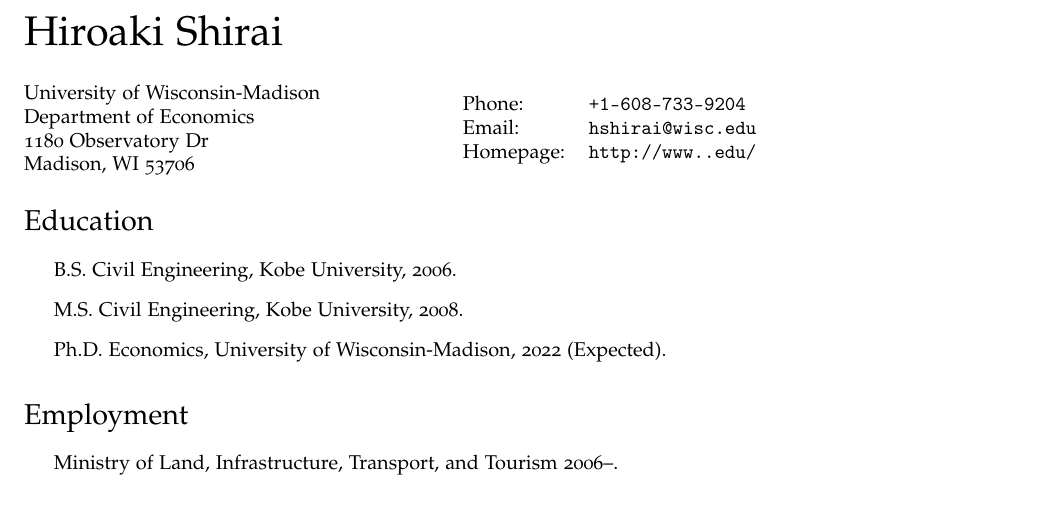
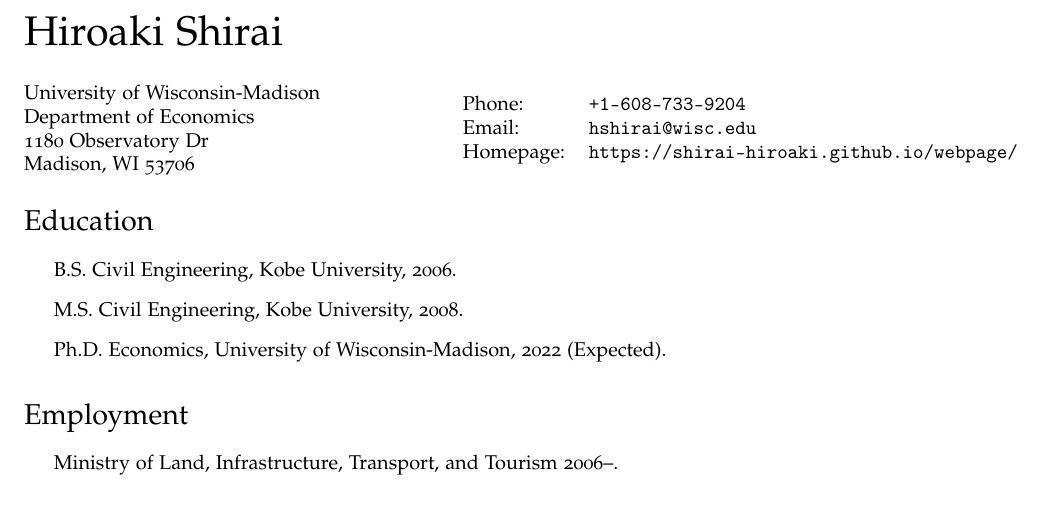
Before and after one commit to shirai-hiroaki/webpage, a LaTeX CV (cv/cv.tex): part of the page, cut so that both start at the same text. Compiled offline with pdfLaTeX.

Commit message:
minor change

```diff
--- a/cv/cv.tex
+++ b/cv/cv.tex
@@ -93,7 +93,7 @@
   \begin{tabular}{ll}
     Phone: & {\tt +1-608-733-9204} \\
     Email: & \href{mailto:hshirai@wisc.edu}{\tt hshirai@wisc.edu} \\
-    Homepage: & \href{http://www..edu/}{\tt http://www..edu/} \\
+    Homepage: & \href{https://shirai-hiroaki.github.io/webpage/}{\tt https://shirai-hiroaki.github.io/webpage/} \\
   \end{tabular}
 \end{minipage}
 
```
Also changed, not shown: cv.pdf, cv/cv.pdf, 2 other files.
